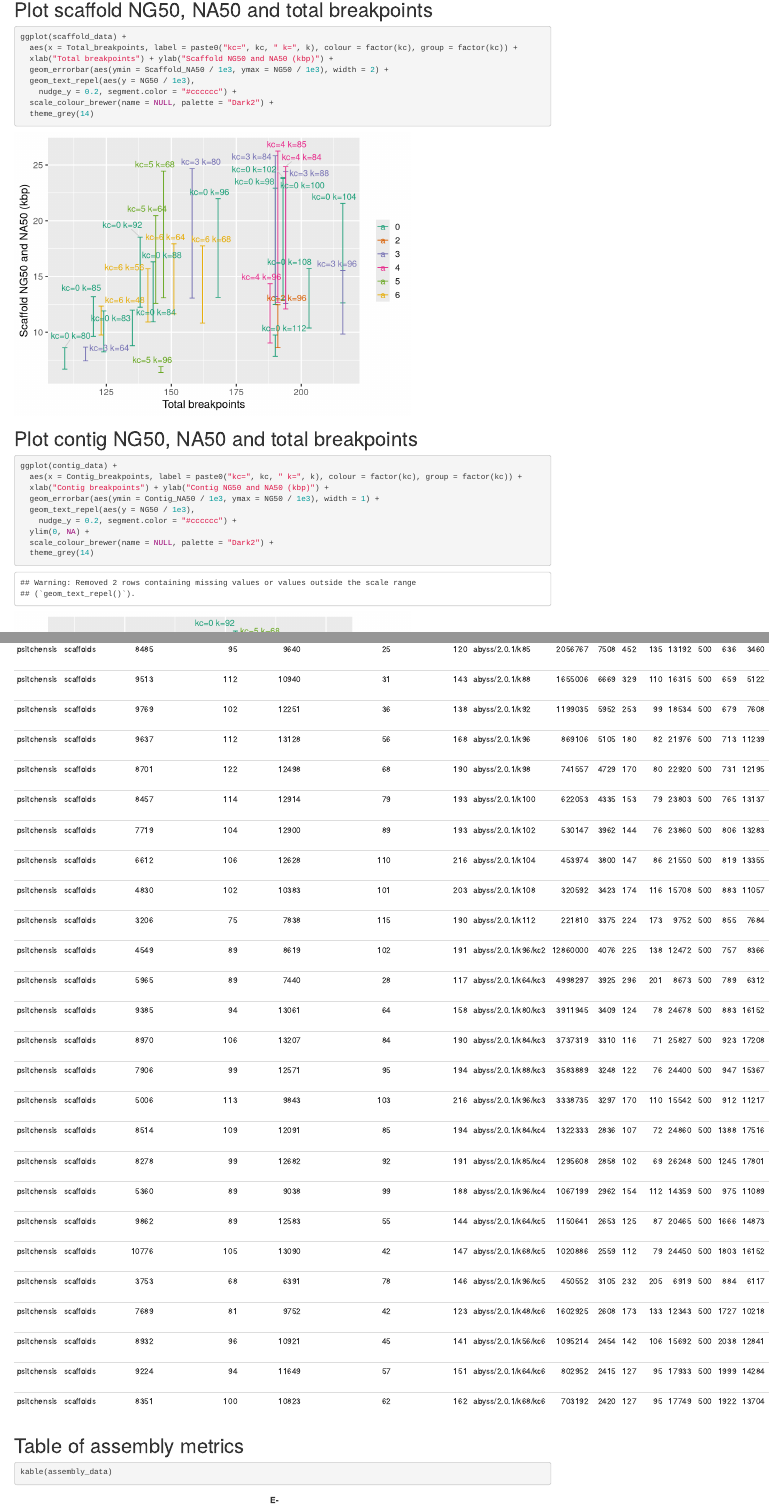
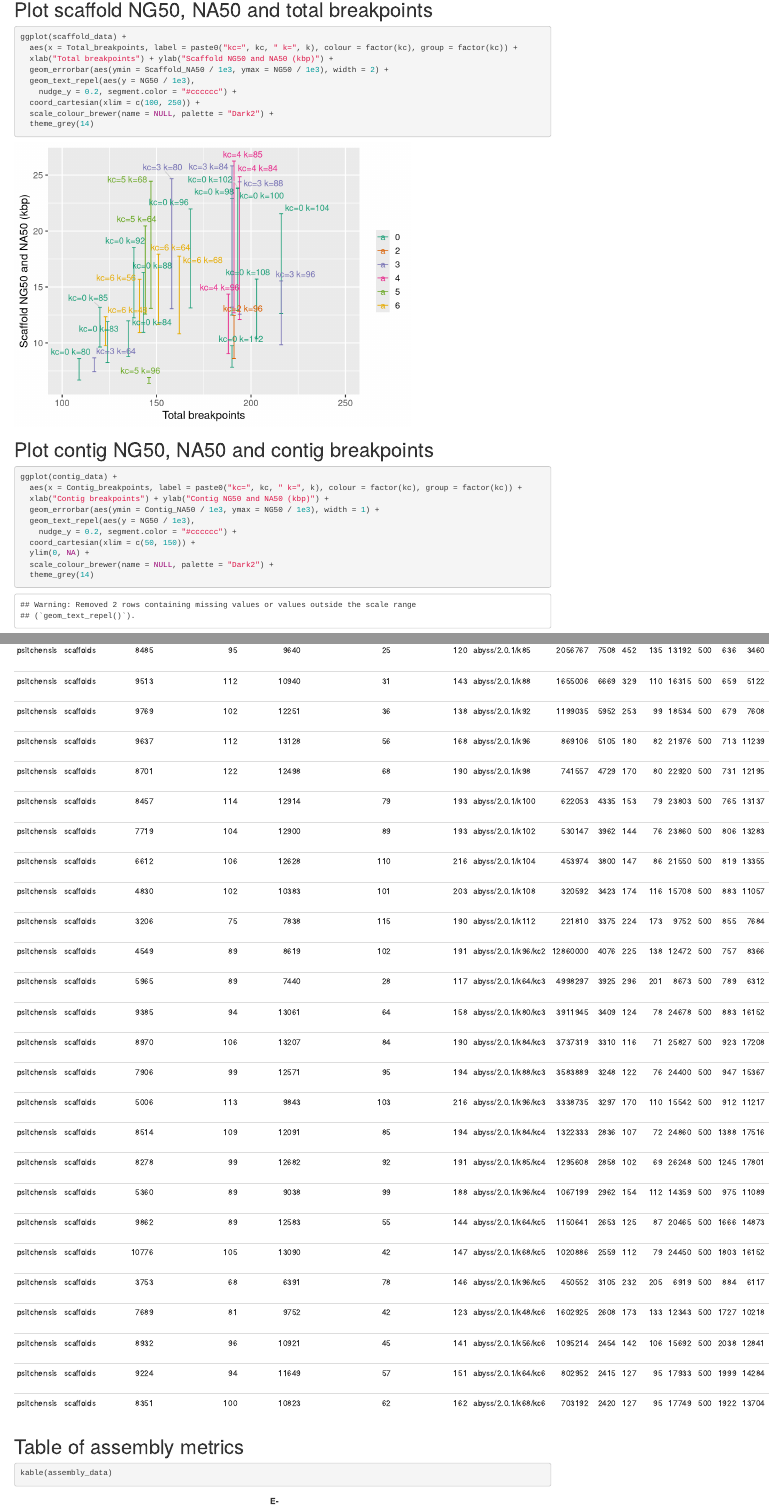
Before and after one commit to sjackman/picea-sitchensis-mitochondrion-legacy, an R Markdown document (assembly-stats.rmd): the page in a window 1100 px wide, from 2450 px down, and a second part further down, joined at a grey line. Rendered offline with R 4.5, knitr and Pandoc, with nearby package versions; code that draws random numbers runs with fixed seeds of ours.

Commit message:
assembly-stats.rmd: Set coord_cartesian

````diff
--- a/assembly-stats.rmd
+++ b/assembly-stats.rmd
@@ -101,11 +101,12 @@ ggplot(scaffold_data) +
   geom_errorbar(aes(ymin = Scaffold_NA50 / 1e3, ymax = NG50 / 1e3), width = 2) +
   geom_text_repel(aes(y = NG50 / 1e3),
     nudge_y = 0.2, segment.color = "#cccccc") +
+  coord_cartesian(xlim = c(100, 250)) +
   scale_colour_brewer(name = NULL, palette = "Dark2") +
   theme_grey(14)
 ```
 
-# Plot contig NG50, NA50 and total breakpoints
+# Plot contig NG50, NA50 and contig breakpoints
 ```{r plot-contig-NA50-breakpoints}
 ggplot(contig_data) +
   aes(x = Contig_breakpoints, label = paste0("kc=", kc, " k=", k), colour = factor(kc), group = factor(kc)) +
@@ -113,6 +114,7 @@ ggplot(contig_data) +
   geom_errorbar(aes(ymin = Contig_NA50 / 1e3, ymax = NG50 / 1e3), width = 1) +
   geom_text_repel(aes(y = NG50 / 1e3),
     nudge_y = 0.2, segment.color = "#cccccc") +
+  coord_cartesian(xlim = c(50, 150)) +
   ylim(0, NA) +
   scale_colour_brewer(name = NULL, palette = "Dark2") +
   theme_grey(14)
````
